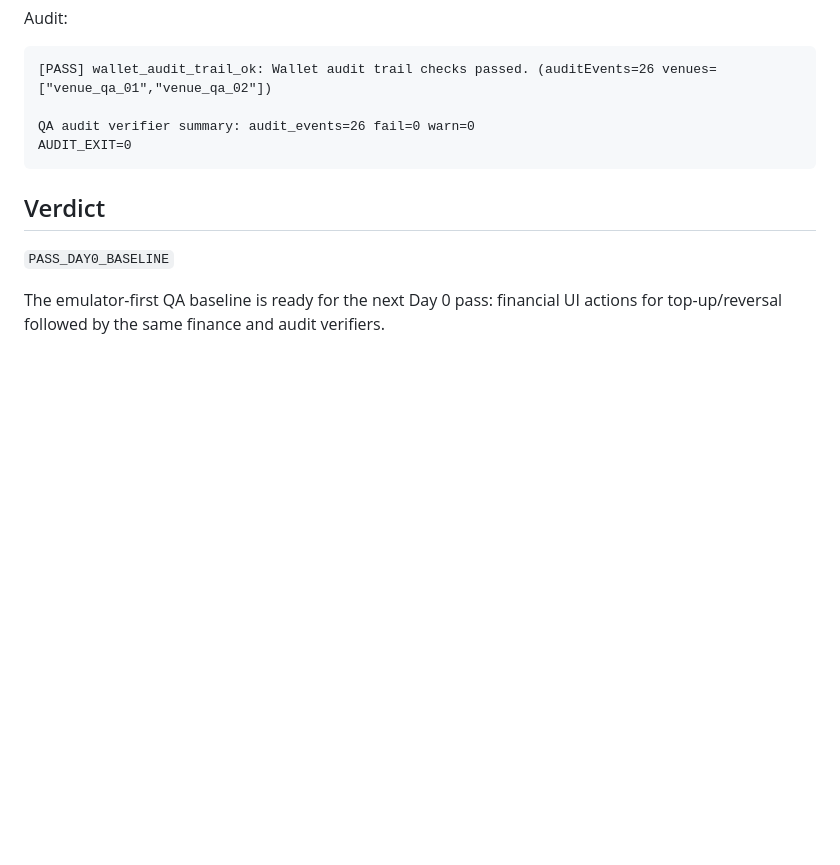
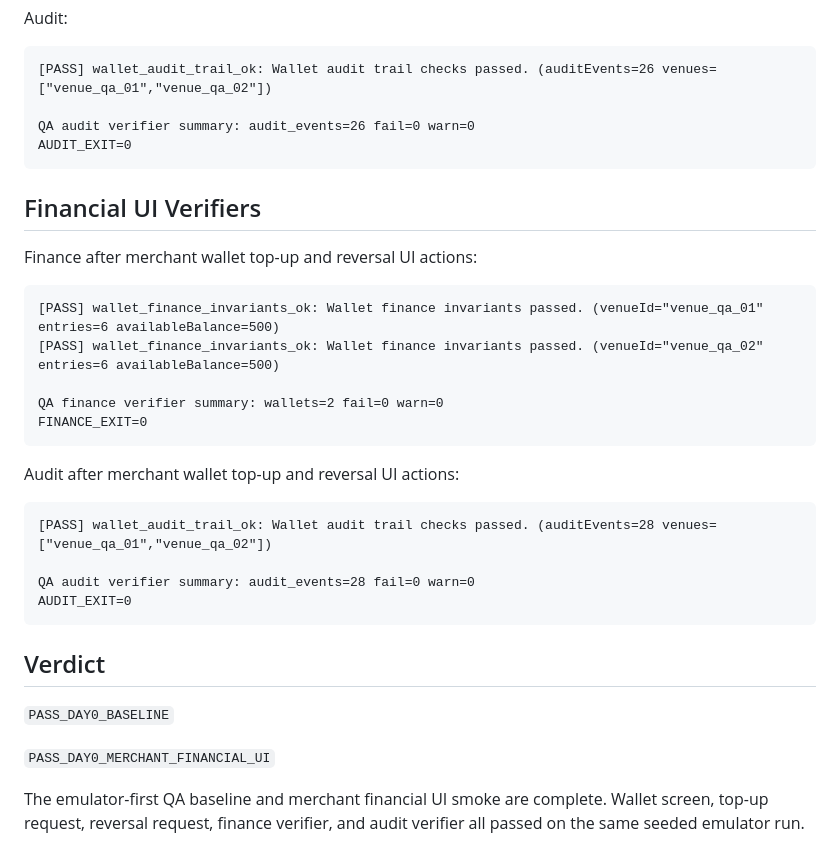
Before and after one commit to bssoof/wain-app, a Markdown page: docs/qa/day0-smoke-2026-05-16.md, the part around one of its changes. Drawn GitHub-style; blank space fills up the shorter version.

````diff
--- a/docs/qa/day0-smoke-2026-05-16.md
+++ b/docs/qa/day0-smoke-2026-05-16.md
@@ -112,8 +169,31 @@ QA audit verifier summary: audit_events=26 fail=0 warn=0
 AUDIT_EXIT=0
 ```
 
+## Financial UI Verifiers
+
+Finance after merchant wallet top-up and reversal UI actions:
+
+```text
+[PASS] wallet_finance_invariants_ok: Wallet finance invariants passed. (venueId="venue_qa_01" entries=6 availableBalance=500)
+[PASS] wallet_finance_invariants_ok: Wallet finance invariants passed. (venueId="venue_qa_02" entries=6 availableBalance=500)
+
+QA finance verifier summary: wallets=2 fail=0 warn=0
+FINANCE_EXIT=0
+```
+
+Audit after merchant wallet top-up and reversal UI actions:
+
+```text
+[PASS] wallet_audit_trail_ok: Wallet audit trail checks passed. (auditEvents=28 venues=["venue_qa_01","venue_qa_02"])
+
+QA audit verifier summary: audit_events=28 fail=0 warn=0
+AUDIT_EXIT=0
+```
+
 ## Verdict
 
 `PASS_DAY0_BASELINE`
 
-The emulator-first QA baseline is ready for the next Day 0 pass: financial UI actions for top-up/reversal followed by the same finance and audit verifiers.
+`PASS_DAY0_MERCHANT_FINANCIAL_UI`
+
+The emulator-first QA baseline and merchant financial UI smoke are complete. Wallet screen, top-up request, reversal request, finance verifier, and audit verifier all passed on the same seeded emulator run.
````
Also changed, not shown: other parts of docs/qa/day0-smoke-2026-05-16.md (+57 -0 lines).
